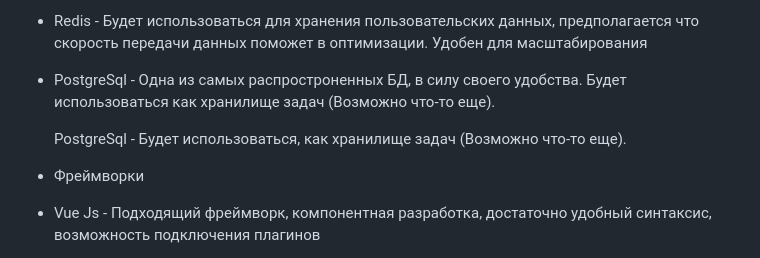
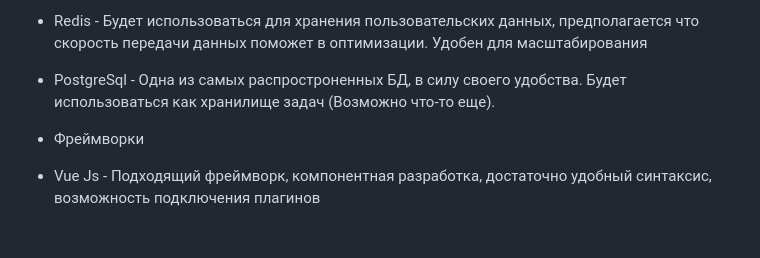
Before and after one commit to Dasadno/StillCode, a Markdown page: README.md, the part around the change. GitHub-like rendering; blank space fills up the shorter version.

```diff
--- a/README.md
+++ b/README.md
@@ -56,9 +56,6 @@
 - PostgreSql - Одна из самых распростроненных БД, в силу своего удобства. Будет использоваться как хранилище задач (Возможно что-то еще).
 
 
-
-  PostgreSql - Будет использоваться, как хранилище задач (Возможно что-то еще).
-
  - Фреймворки
 
  - Vue Js - Подходящий фреймворк, компонентная разработка, достаточно удобный синтаксис, возможность подключения плагинов
```
